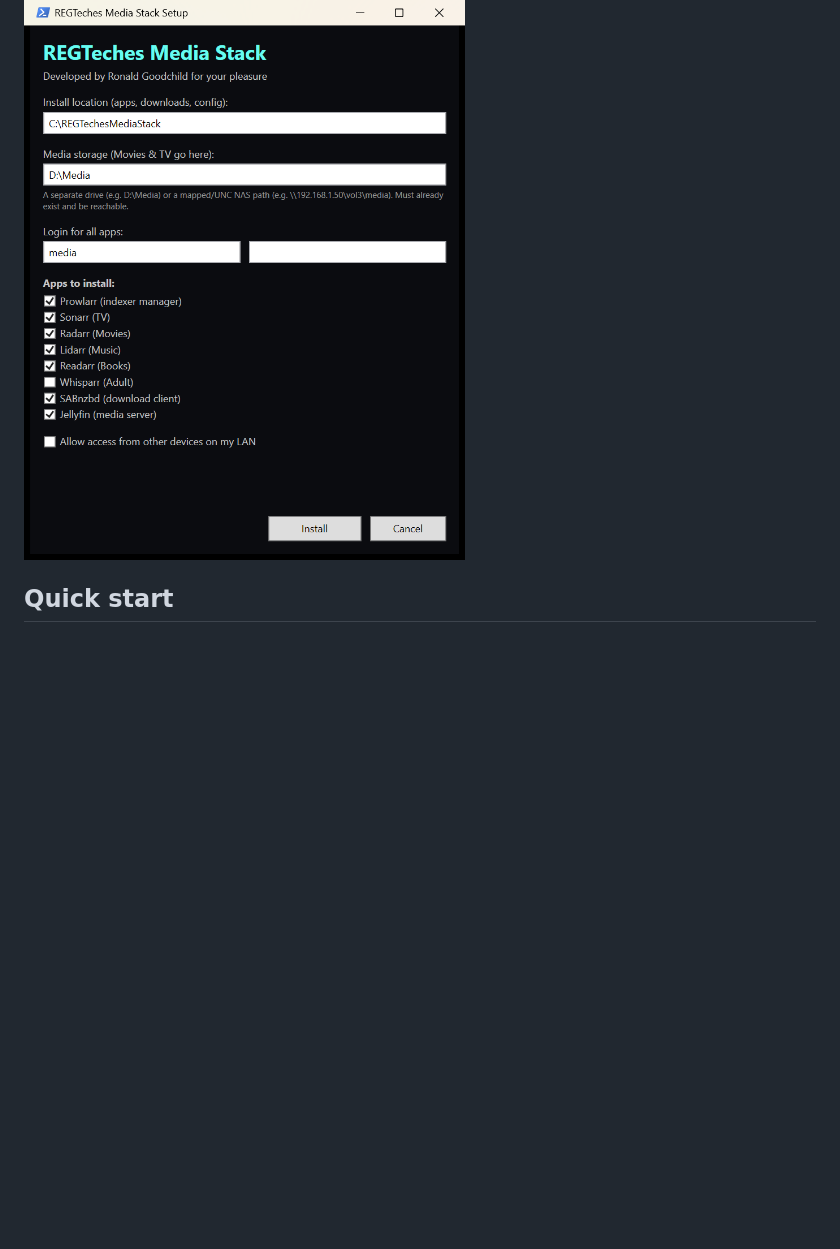
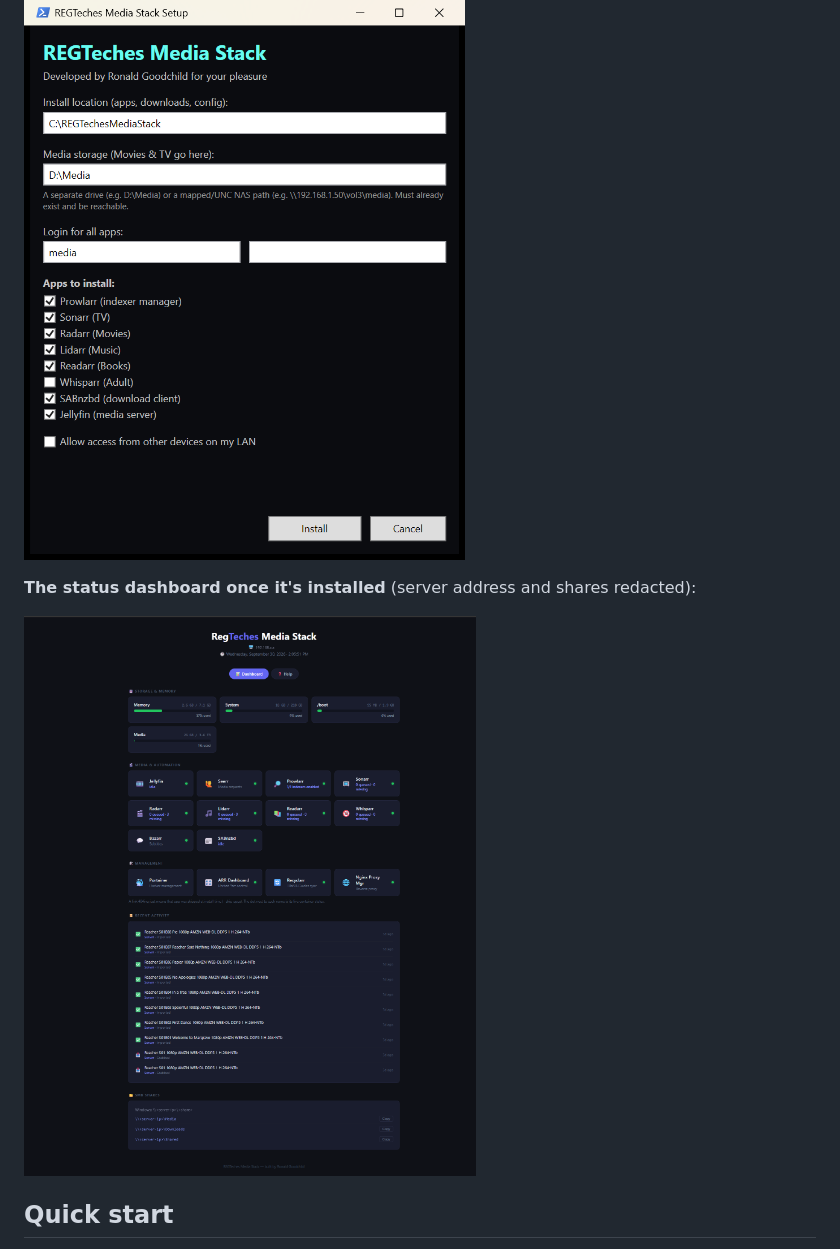
Before and after one commit to ronaldgoodchild/media-stack-installer, a Markdown page: README.md, the part around the change. Drawn GitHub-style; pictures changed too: docs/screenshots/dashboard.png (added); blank space fills up the shorter version.

Commit message:
docs: add installed-dashboard screenshot to README (#8)
Co-authored-by: Ronald Goodchild <ronaldgoodchild26@gmail.com>
Co-authored-by: Claude Sonnet 5.5 <noreply@anthropic.com>

```diff
--- a/README.md
+++ b/README.md
@@ -9,6 +9,10 @@ dashboard, Tailscale for remote access, and Prowlarr ready for you to add
 your own indexers.
 
 ![Setup window: choose install and media folders, set a login, pick apps](docs/screenshots/setup.png)
+
+**The status dashboard once it's installed** (server address and shares redacted):
+
+![Installed dashboard: storage, every app's live status, recent activity and SMB shares](docs/screenshots/dashboard.png)
 
 ## Quick start
 
```
